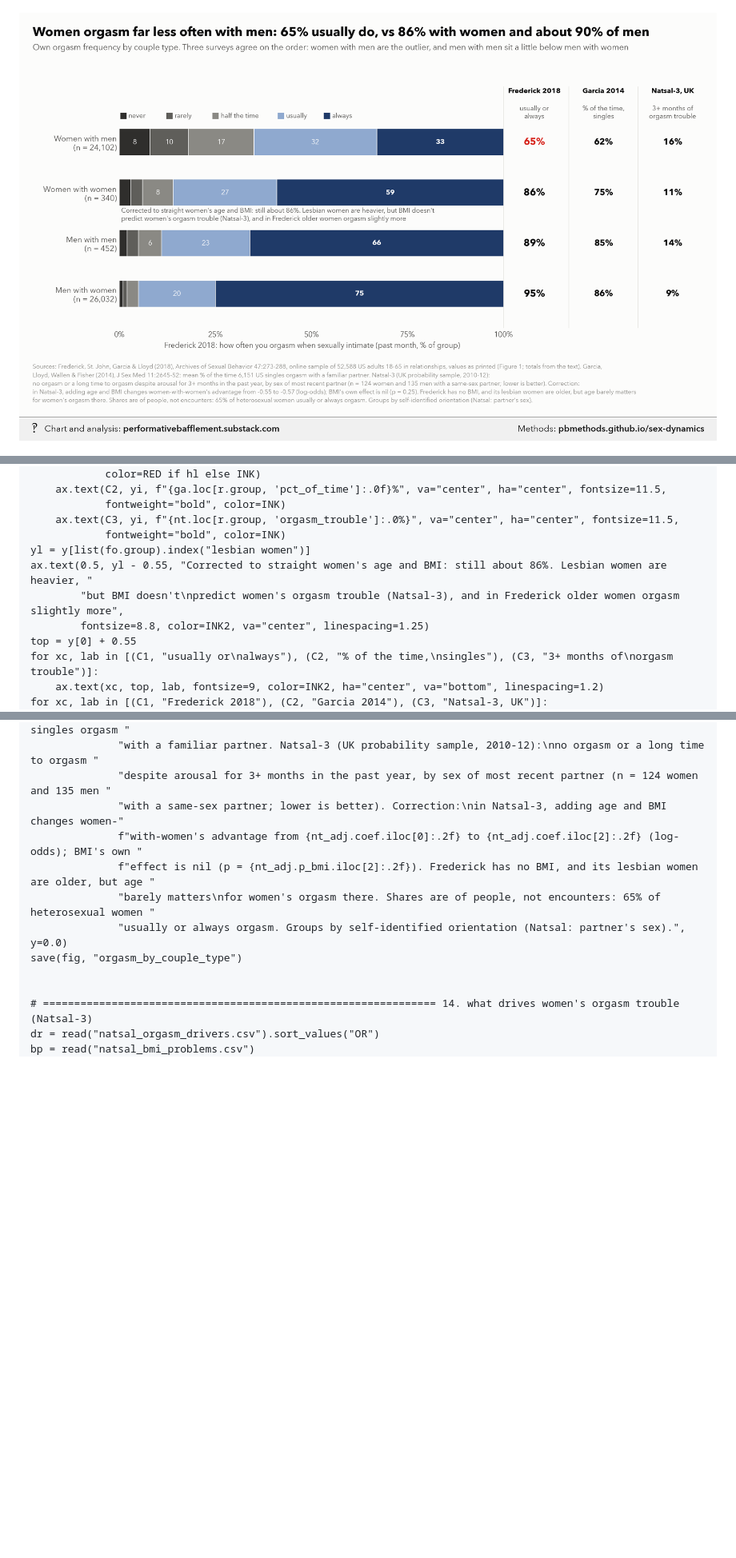
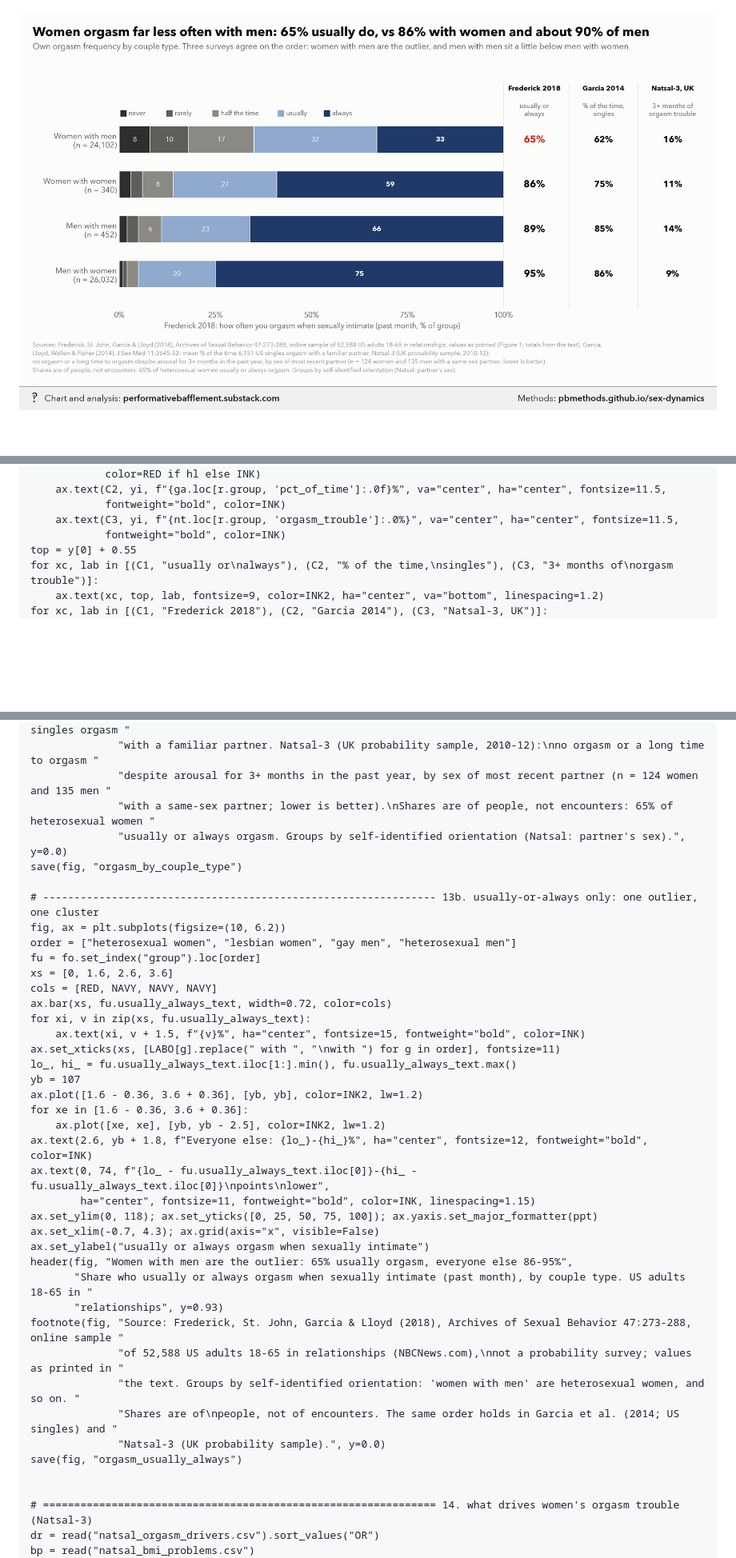
Before and after one commit to pbmethods/pbmethods.github.io, a Markdown page: sex-dynamics/methods.md, 3 parts joined by grey strips. Shown at 80% size. Drawn GitHub-style; pictures changed too: sex-dynamics/chart14.png; blank space fills up the shorter version.

Commit message:
Update sex-dynamics

```diff
--- a/sex-dynamics/methods.md
+++ b/sex-dynamics/methods.md
@@ -2715,10 +2714,6 @@ for yi, r in zip(y, fo.itertuples()):
             fontweight="bold", color=INK)
     ax.text(C3, yi, f"{nt.loc[r.group, 'orgasm_trouble']:.0%}", va="center", ha="center", fontsize=11.5,
             fontweight="bold", color=INK)
-yl = y[list(fo.group).index("lesbian women")]
-ax.text(0.5, yl - 0.55, "Corrected to straight women's age and BMI: still about 86%. Lesbian women are heavier, "
-        "but BMI doesn't\npredict women's orgasm trouble (Natsal-3), and in Frederick older women orgasm slightly more",
-        fontsize=8.8, color=INK2, va="center", linespacing=1.25)
 top = y[0] + 0.55
 for xc, lab in [(C1, "usually or\nalways"), (C2, "% of the time,\nsingles"), (C3, "3+ months of\norgasm trouble")]:
     ax.text(xc, top, lab, fontsize=9, color=INK2, ha="center", va="bottom", linespacing=1.2)
@@ -2745,12 +2740,40 @@ footnote(fig, "Sources: Frederick, St. John, Garcia & Lloyd (2018), Archives of
               "Garcia,\nLloyd, Wallen & Fisher (2014), J Sex Med 11:2645-52: mean % of the time 6,151 US singles orgasm "
               "with a familiar partner. Natsal-3 (UK probability sample, 2010-12):\nno orgasm or a long time to orgasm "
               "despite arousal for 3+ months in the past year, by sex of most recent partner (n = 124 women and 135 men "
-              "with a same-sex partner; lower is better). Correction:\nin Natsal-3, adding age and BMI changes women-"
-              f"with-women's advantage from {nt_adj.coef.iloc[0]:.2f} to {nt_adj.coef.iloc[2]:.2f} (log-odds); BMI's own "
-              f"effect is nil (p = {nt_adj.p_bmi.iloc[2]:.2f}). Frederick has no BMI, and its lesbian women are older, but age "
-              "barely matters\nfor women's orgasm there. Shares are of people, not encounters: 65% of heterosexual women "
+              "with a same-sex partner; lower is better).\nShares are of people, not encounters: 65% of heterosexual women "
               "usually or always orgasm. Groups by self-identified orientation (Natsal: partner's sex).", y=0.0)
 save(fig, "orgasm_by_couple_type")
+
+# --------------------------------------------------------------- 13b. usually-or-always only: one outlier, one cluster
+fig, ax = plt.subplots(figsize=(10, 6.2))
+order = ["heterosexual women", "lesbian women", "gay men", "heterosexual men"]
+fu = fo.set_index("group").loc[order]
+xs = [0, 1.6, 2.6, 3.6]
+cols = [RED, NAVY, NAVY, NAVY]
+ax.bar(xs, fu.usually_always_text, width=0.72, color=cols)
+for xi, v in zip(xs, fu.usually_always_text):
+    ax.text(xi, v + 1.5, f"{v}%", ha="center", fontsize=15, fontweight="bold", color=INK)
+ax.set_xticks(xs, [LABO[g].replace(" with ", "\nwith ") for g in order], fontsize=11)
+lo_, hi_ = fu.usually_always_text.iloc[1:].min(), fu.usually_always_text.max()
+yb = 107
+ax.plot([1.6 - 0.36, 3.6 + 0.36], [yb, yb], color=INK2, lw=1.2)
+for xe in [1.6 - 0.36, 3.6 + 0.36]:
+    ax.plot([xe, xe], [yb, yb - 2.5], color=INK2, lw=1.2)
+ax.text(2.6, yb + 1.8, f"Everyone else: {lo_}-{hi_}%", ha="center", fontsize=12, fontweight="bold", color=INK)
+ax.text(0, 74, f"{lo_ - fu.usually_always_text.iloc[0]}-{hi_ - fu.usually_always_text.iloc[0]}\npoints\nlower",
+        ha="center", fontsize=11, fontweight="bold", color=INK, linespacing=1.15)
+ax.set_ylim(0, 118); ax.set_yticks([0, 25, 50, 75, 100]); ax.yaxis.set_major_formatter(ppt)
+ax.set_xlim(-0.7, 4.3); ax.grid(axis="x", visible=False)
+ax.set_ylabel("usually or always orgasm when sexually intimate")
+header(fig, "Women with men are the outlier: 65% usually orgasm, everyone else 86-95%",
+       "Share who usually or always orgasm when sexually intimate (past month), by couple type. US adults 18-65 in "
+       "relationships", y=0.93)
+footnote(fig, "Source: Frederick, St. John, Garcia & Lloyd (2018), Archives of Sexual Behavior 47:273-288, online sample "
+              "of 52,588 US adults 18-65 in relationships (NBCNews.com),\nnot a probability survey; values as printed in "
+              "the text. Groups by self-identified orientation: 'women with men' are heterosexual women, and so on. "
+              "Shares are of\npeople, not of encounters. The same order holds in Garcia et al. (2014; US singles) and "
+              "Natsal-3 (UK probability sample).", y=0.0)
+save(fig, "orgasm_usually_always")
 
 
 # =============================================================== 14. what drives women's orgasm trouble (Natsal-3)
```
Also changed, not shown: other parts of sex-dynamics/methods.md (+3 -4 lines), 1 other file.
